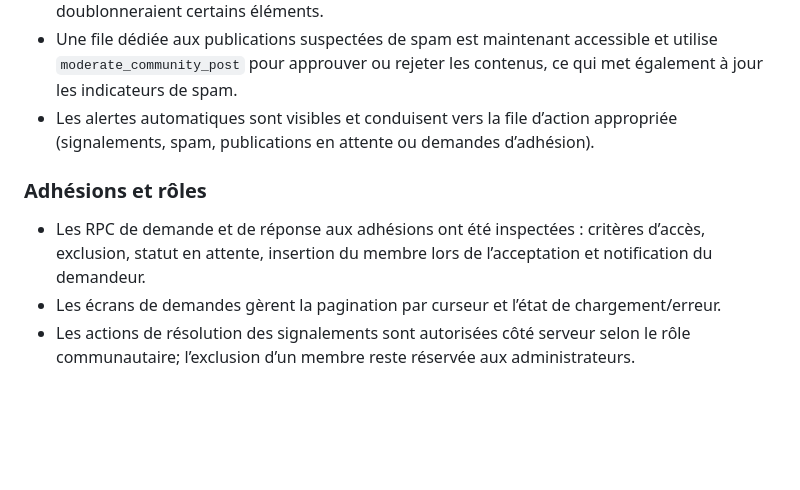
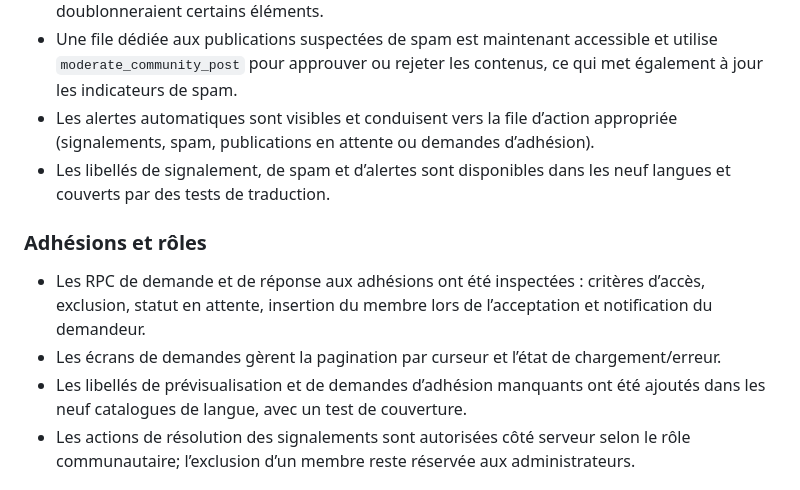
Before and after one commit to stanneguem/scrole_mobile, a Markdown page: docs/audits/community-module-audit-2026-10-24.md, the part around the change. Drawn GitHub-style; blank space fills up the shorter version.

Commit message:
Finalize community audit notes for membership localization and moderation queues

```diff
--- a/docs/audits/community-module-audit-2026-10-24.md
+++ b/docs/audits/community-module-audit-2026-10-24.md
@@ -36,11 +36,13 @@
 - Le compteur du centre de modération utilise les vraies clés de réponse (`reports`, `join_requests`, `pending_posts`, `spam`) sans additionner les alertes agrégées, qui doublonneraient certains éléments.
 - Une file dédiée aux publications suspectées de spam est maintenant accessible et utilise `moderate_community_post` pour approuver ou rejeter les contenus, ce qui met également à jour les indicateurs de spam.
 - Les alertes automatiques sont visibles et conduisent vers la file d’action appropriée (signalements, spam, publications en attente ou demandes d’adhésion).
+- Les libellés de signalement, de spam et d’alertes sont disponibles dans les neuf langues et couverts par des tests de traduction.
 
 ### Adhésions et rôles
 
 - Les RPC de demande et de réponse aux adhésions ont été inspectées : critères d’accès, exclusion, statut en attente, insertion du membre lors de l’acceptation et notification du demandeur.
 - Les écrans de demandes gèrent la pagination par curseur et l’état de chargement/erreur.
+- Les libellés de prévisualisation et de demandes d’adhésion manquants ont été ajoutés dans les neuf catalogues de langue, avec un test de couverture.
 - Les actions de résolution des signalements sont autorisées côté serveur selon le rôle communautaire; l’exclusion d’un membre reste réservée aux administrateurs.
 
 ## Migrations appliquées
```
